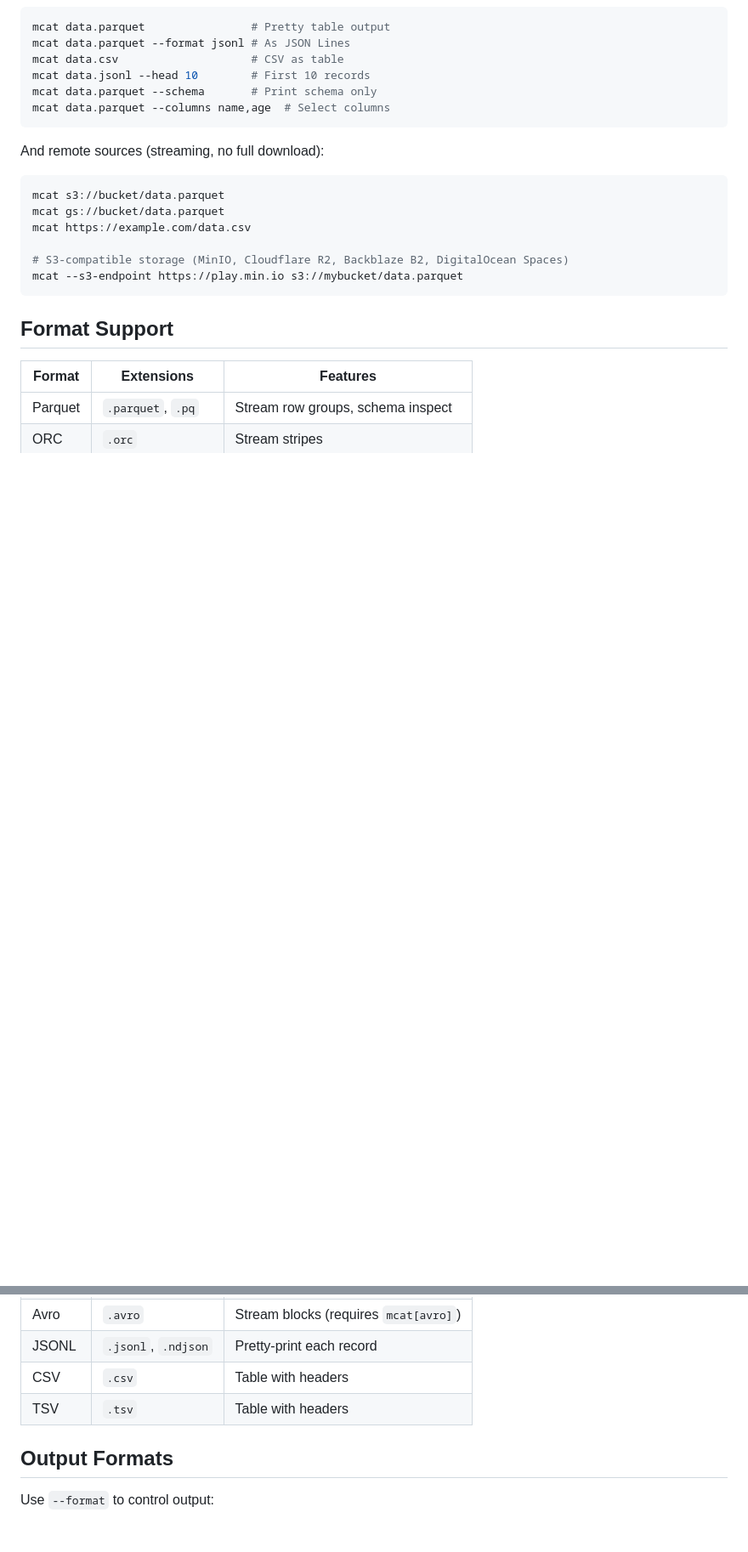
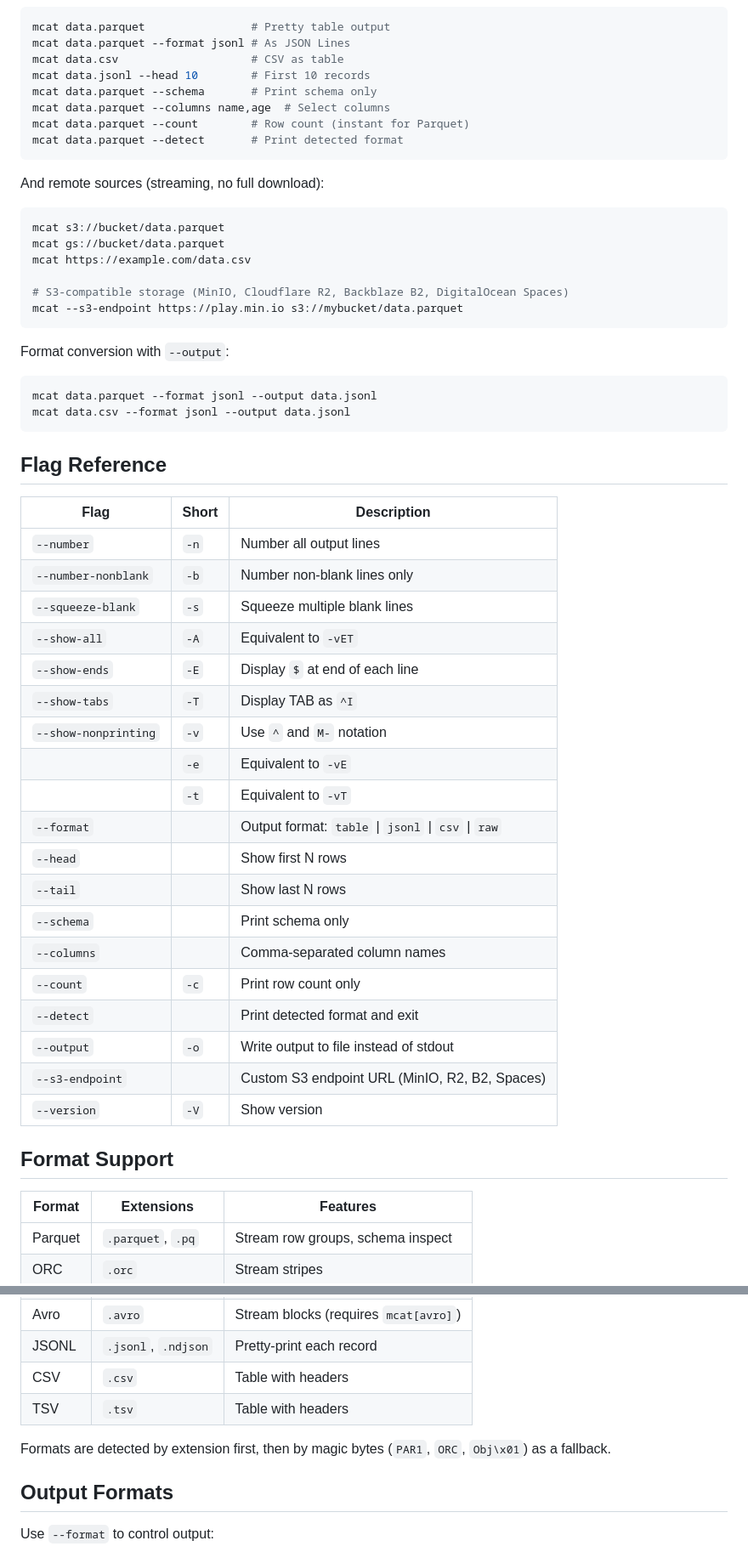
Before and after one commit to christyjacob4/mcat, a Markdown page: README.md, 2 parts joined by grey strips. Shown at 85% size. Rendered like a GitHub page; blank space fills up the shorter version.

Commit message:
docs: README demo, flag table, Why mcat, CHANGELOG

````diff
--- a/README.md
+++ b/README.md
@@ -47,6 +70,8 @@ mcat data.csv                    # CSV as table
 mcat data.jsonl --head 10        # First 10 records
 mcat data.parquet --schema       # Print schema only
 mcat data.parquet --columns name,age  # Select columns
+mcat data.parquet --count        # Row count (instant for Parquet)
+mcat data.parquet --detect       # Print detected format
 ```
 
 And remote sources (streaming, no full download):
@@ -60,6 +85,37 @@ mcat https://example.com/data.csv
 mcat --s3-endpoint https://play.min.io s3://mybucket/data.parquet
 ```
 
+Format conversion with `--output`:
+
+```bash
+mcat data.parquet --format jsonl --output data.jsonl
+mcat data.csv --format jsonl --output data.jsonl
+```
+
+## Flag Reference
+
+| Flag | Short | Description |
+|------|-------|-------------|
+| `--number` | `-n` | Number all output lines |
+| `--number-nonblank` | `-b` | Number non-blank lines only |
+| `--squeeze-blank` | `-s` | Squeeze multiple blank lines |
+| `--show-all` | `-A` | Equivalent to `-vET` |
+| `--show-ends` | `-E` | Display `$` at end of each line |
+| `--show-tabs` | `-T` | Display TAB as `^I` |
+| `--show-nonprinting` | `-v` | Use `^` and `M-` notation |
+| | `-e` | Equivalent to `-vE` |
+| | `-t` | Equivalent to `-vT` |
+| `--format` | | Output format: `table` \| `jsonl` \| `csv` \| `raw` |
+| `--head` | | Show first N rows |
+| `--tail` | | Show last N rows |
+| `--schema` | | Print schema only |
+| `--columns` | | Comma-separated column names |
+| `--count` | `-c` | Print row count only |
+| `--detect` | | Print detected format and exit |
+| `--output` | `-o` | Write output to file instead of stdout |
+| `--s3-endpoint` | | Custom S3 endpoint URL (MinIO, R2, B2, Spaces) |
+| `--version` | `-V` | Show version |
+
 ## Format Support
 
 | Format  | Extensions         | Features                          |
@@ -70,6 +126,8 @@ mcat --s3-endpoint https://play.min.io s3://mybucket/data.parquet
 | JSONL   | `.jsonl`, `.ndjson`| Pretty-print each record          |
 | CSV     | `.csv`             | Table with headers                |
 | TSV     | `.tsv`             | Table with headers                |
+
+Formats are detected by extension first, then by magic bytes (`PAR1`, `ORC`, `Obj\x01`) as a fallback.
 
 ## Output Formats
 
````
Also changed, not shown: other parts of README.md (+23 -0 lines), CHANGELOG.md (added, +16 -0 lines).
